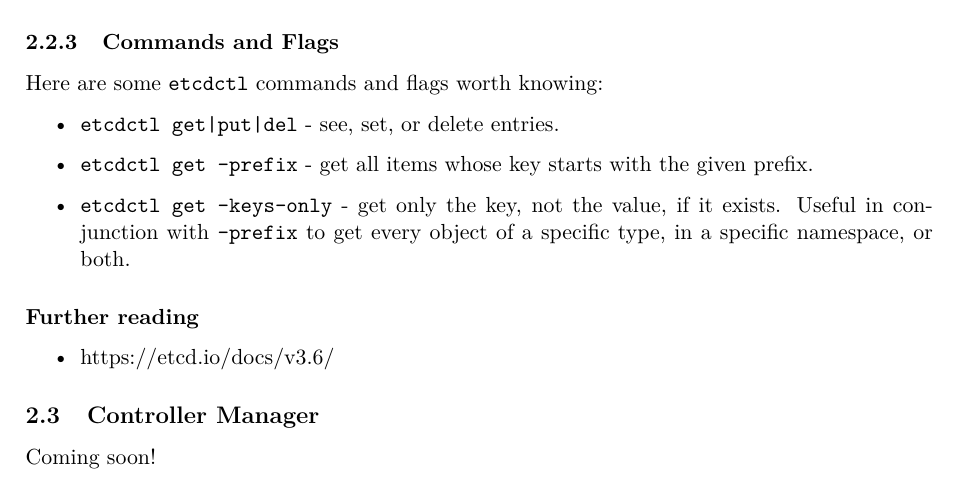
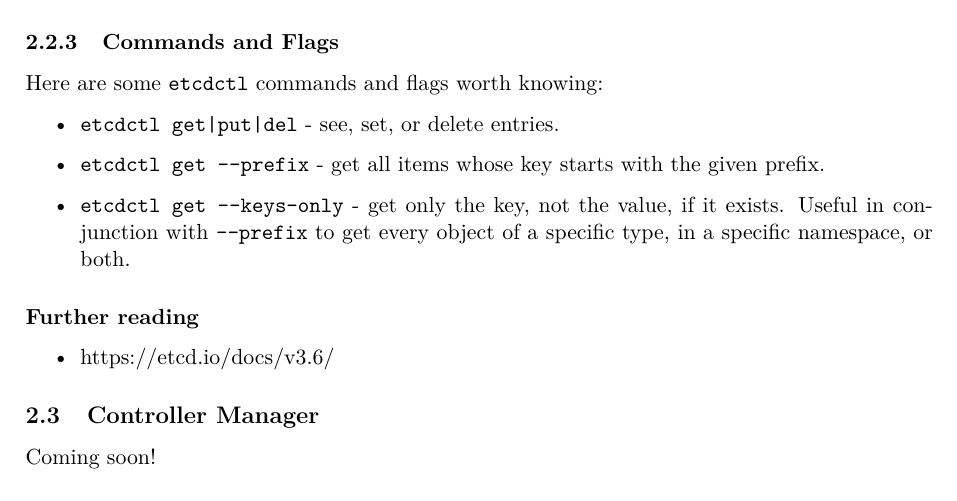
Before and after one commit to EFulmer/notes, a LaTeX document (kubernetes/basics.tex): part of page 3 of 3, cut so that both start at the same text. Compiled offline with pdfLaTeX.

Commit message:
Fix formatting of flags to etcdctl

```diff
--- a/kubernetes/basics.tex
+++ b/kubernetes/basics.tex
@@ -123,8 +123,8 @@ Here are some \texttt{etcdctl} commands and flags worth knowing:
 
 \begin{itemize}
 \item \texttt{etcdctl get|put|del} - see, set, or delete entries.
-\item \texttt{etcdctl get --prefix} - get all items whose key starts with the given prefix.
-\item \texttt{etcdctl get --keys-only} - get only the key, not the value, if it exists. Useful in conjunction with \texttt{--prefix} to get every object of a specific type, in a specific namespace, or both.
+\item \texttt{etcdctl get {-}{-}prefix} - get all items whose key starts with the given prefix.
+\item \texttt{etcdctl get {-}{-}keys-only} - get only the key, not the value, if it exists. Useful in conjunction with \texttt{{-}{-}prefix} to get every object of a specific type, in a specific namespace, or both.
 \end{itemize}
 
 \paragraph{Further reading}
```
Also changed, not shown: kubernetes/basics.pdf.
